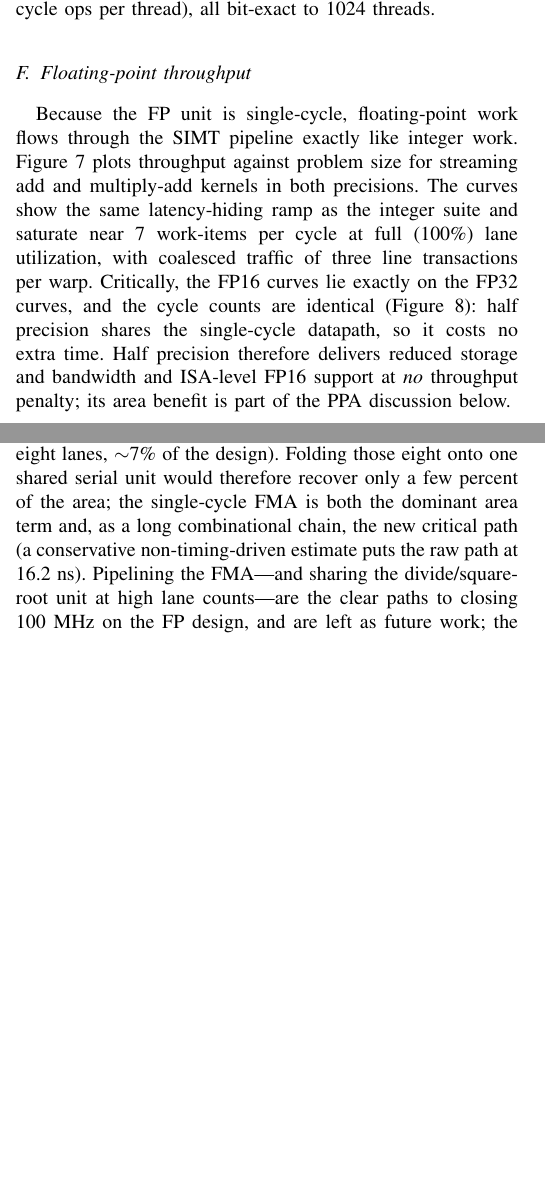
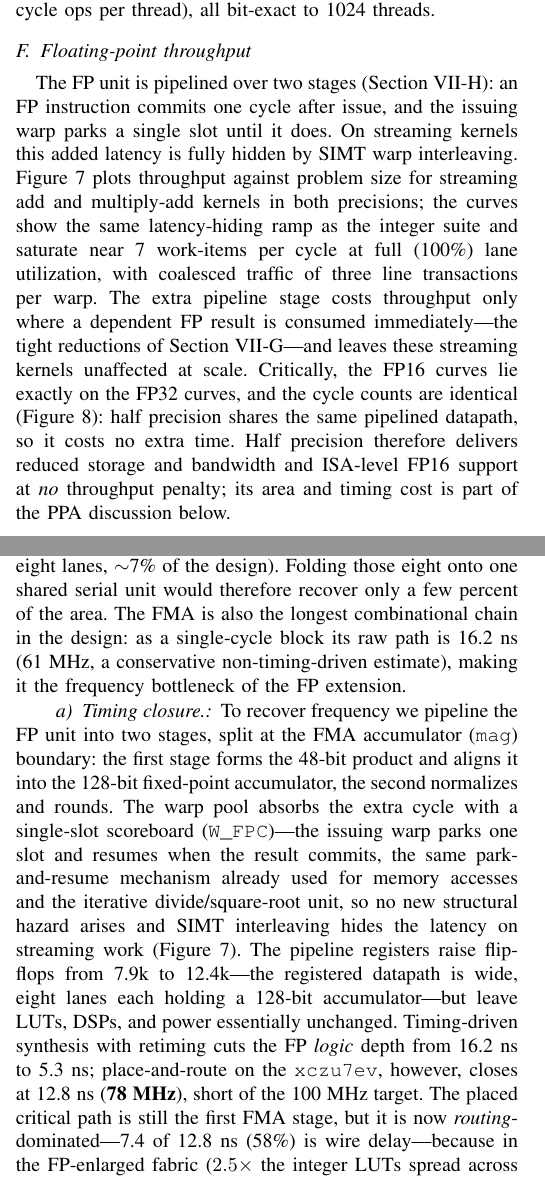
Before and after one commit to Krishna-Gorai/simtix, a LaTeX paper (docs/paper/simtix.tex): two parts of the columns of pages 6 and 7 of 8 before the commit and two parts of the columns of pages 6 and 7 of 9 after it, joined at a grey line, cut so that both start at the same text, the shorter picture padded with empty space. Compiled offline with pdfLaTeX.

Commit message:
M15: fold pipelined-FPU timing result into paper (placed 78 MHz, route-bound)
Place-and-route sign-off of the 2-stage FPU (commit 19ad49f) on xczu7ev:
closes at 12.8 ns / 78 MHz, not 100 MHz. The placed critical path is the
first FMA stage and is now routing-dominated (7.4 of 12.8 ns, 58% wire),
because the FP-enlarged fabric (2.5x integer LUTs, 8 wide FP lanes) makes
interconnect the binding constraint, not logic depth (logic alone 5.3 ns).

Paper (docs/paper/simtix.tex):
  - sec:fppa: replace the "pipelining left as future work / 16.2 ns" text
    with a Timing-closure paragraph: 2-stage split at the FMA mag boundary,
    W_FPC single-slot park, FF 7.9k->12.4k, synth 61->88 MHz, placed 78 MHz,
    routing-dominated diagnosis; 100 MHz needs FP area reduction or a 3rd stage.
  - throughput subsec + captions: FP unit described as pipelined (not
    single-cycle); extra-latency cost noted; FP16==FP32 unchanged.
  - abstract/contributions/verification/future-work: reconcile "single-cycle"
    -> pipelined; add the interconnect-bound finding as an honest contribution.
  - Table VI: pipelined throughput (fsaxpy 419, fsaxpy16 451, fdot 1991).

Data/figures regenerated from the pipelined RTL:
  - docs/fp_bench.csv via `make fp-bench`; fp_throughput/fp_cost/fpk_cost replotted.

Placed evidence: fpga/reports_fp_impl/post_route_{timing,util,power}.rpt
  (72,573 LUT / 12,347 FF / 40 DSP / 1.525 W).

```diff
--- a/docs/paper/simtix.tex
+++ b/docs/paper/simtix.tex
@@ -601,17 +605,21 @@ Move / classify& \texttt{fmv.x.\_}, \texttt{fmv.\_.x}, \texttt{fclass}\\
 \end{table}
 
 \subsection{Floating-point throughput}
-Because the FP unit is single-cycle, floating-point work flows through the SIMT
-pipeline exactly like integer work. Figure~\ref{fig:fpthr} plots throughput
-against problem size for streaming add and multiply-add kernels in both
-precisions. The curves show the same latency-hiding ramp as the integer suite
-and saturate near 7 work-items per cycle at full (100\%) lane utilization, with
-coalesced traffic of three line transactions per warp. Critically, the FP16
-curves lie exactly on the FP32 curves, and the cycle counts are identical
-(Figure~\ref{fig:fpcost}): half precision shares the single-cycle datapath, so it
-costs no extra time. Half precision therefore delivers reduced storage and
-bandwidth and ISA-level FP16 support at \emph{no} throughput penalty; its area
-benefit is part of the PPA discussion below.
+The FP unit is pipelined over two stages (Section~\ref{sec:fppa}): an FP
+instruction commits one cycle after issue, and the issuing warp parks a single
+slot until it does. On streaming kernels this added latency is fully hidden by
+SIMT warp interleaving. Figure~\ref{fig:fpthr} plots throughput against problem
+size for streaming add and multiply-add kernels in both precisions; the curves
+show the same latency-hiding ramp as the integer suite and saturate near 7
+work-items per cycle at full (100\%) lane utilization, with coalesced traffic of
+three line transactions per warp. The extra pipeline stage costs throughput only
+where a dependent FP result is consumed immediately---the tight reductions of
+Section~\ref{sec:fpkernels}---and leaves these streaming kernels unaffected at
+scale. Critically, the FP16 curves lie exactly on the FP32 curves, and the cycle
+counts are identical (Figure~\ref{fig:fpcost}): half precision shares the same
+pipelined datapath, so it costs no extra time. Half precision therefore delivers
+reduced storage and bandwidth and ISA-level FP16 support at \emph{no} throughput
+penalty; its area and timing cost is part of the PPA discussion below.
 
 \begin{figure}[t]
 \centering
@@ -627,7 +635,7 @@ single-cycle datapath.}
 \centering
 \includegraphics[width=0.74\columnwidth]{fp_cost.png}
 \caption{Cycles to completion at $N{=}1024$: FP16 equals FP32 for both kernels,
-confirming half precision adds no compute-time cost on the single-cycle FP unit.}
+confirming half precision adds no compute-time cost on the shared FP datapath.}
 \label{fig:fpcost}
 \end{figure}
 
@@ -697 +701,0 @@ datapath, the fused multiply-add being the largest single block---rather than th
-iterative divide/square-root units, which synthesize to only $689$ LUTs each
@@ -698,8 +705,25 @@ iterative divide/square-root units, which synthesize to only $689$ LUTs each
+divide/square-root units, which synthesize to only $689$ LUTs each
 ($\approx$5{,}500 LUTs across eight lanes, $\sim$7\% of the design). Folding those
 eight onto one shared serial unit would therefore recover only a few percent of
-the area; the single-cycle FMA is both the dominant area term and, as a long
-combinational chain, the new critical path (a conservative non-timing-driven
-estimate puts the raw path at 16.2~ns). Pipelining the FMA---and sharing the
-divide/square-root unit at high lane counts---are the clear paths to closing
-100~MHz on the FP design, and are left as future work; the area and power figures
-here are exact.
+the area. The FMA is also the longest combinational chain in the design: as a
+single-cycle block its raw path is 16.2~ns (61~MHz, a conservative
+non-timing-driven estimate), making it the frequency bottleneck of the FP
+extension.
+
+\paragraph{Timing closure.} To recover frequency we pipeline the FP unit into two
+stages, split at the FMA accumulator (\texttt{mag}) boundary: the first stage
+forms the 48-bit product and aligns it into the 128-bit fixed-point accumulator,
+the second normalizes and rounds. The warp pool absorbs the extra cycle with a
+single-slot scoreboard (\texttt{W\_FPC})---the issuing warp parks one slot and
+resumes when the result commits, the same park-and-resume mechanism already used
+for memory accesses and the iterative divide/square-root unit, so no new
+structural hazard arises and SIMT interleaving hides the latency on streaming work
+(Figure~\ref{fig:fpthr}). The pipeline registers raise flip-flops from 7.9k to
+12.4k---the registered datapath is wide, eight lanes each holding a 128-bit
+accumulator---but leave LUTs, DSPs, and power essentially unchanged. Timing-driven
+synthesis with retiming cuts the FP \emph{logic} depth from 16.2~ns to 5.3~ns;
+place-and-route on the \texttt{xczu7ev}, however, closes at 12.8~ns
+(\textbf{78~MHz}), short of the 100~MHz target. The placed critical path is still
+the first FMA stage, but it is now \emph{routing}-dominated---7.4 of 12.8~ns
+(58\%) is wire delay---because in the FP-enlarged fabric ($2.5\times$ the integer
+LUTs spread across eight wide FP lanes) interconnect, not logic depth, has become
```
Also changed, not shown: docs/fp_bench.csv (+16 -16 lines), docs/figs/fp_cost.png, docs/figs/fp_throughput.png, docs/figs/fpk_cost.png, docs/paper/simtix.pdf, docs/paper/simtix.tex (40 more changed lines), 3 other files.
